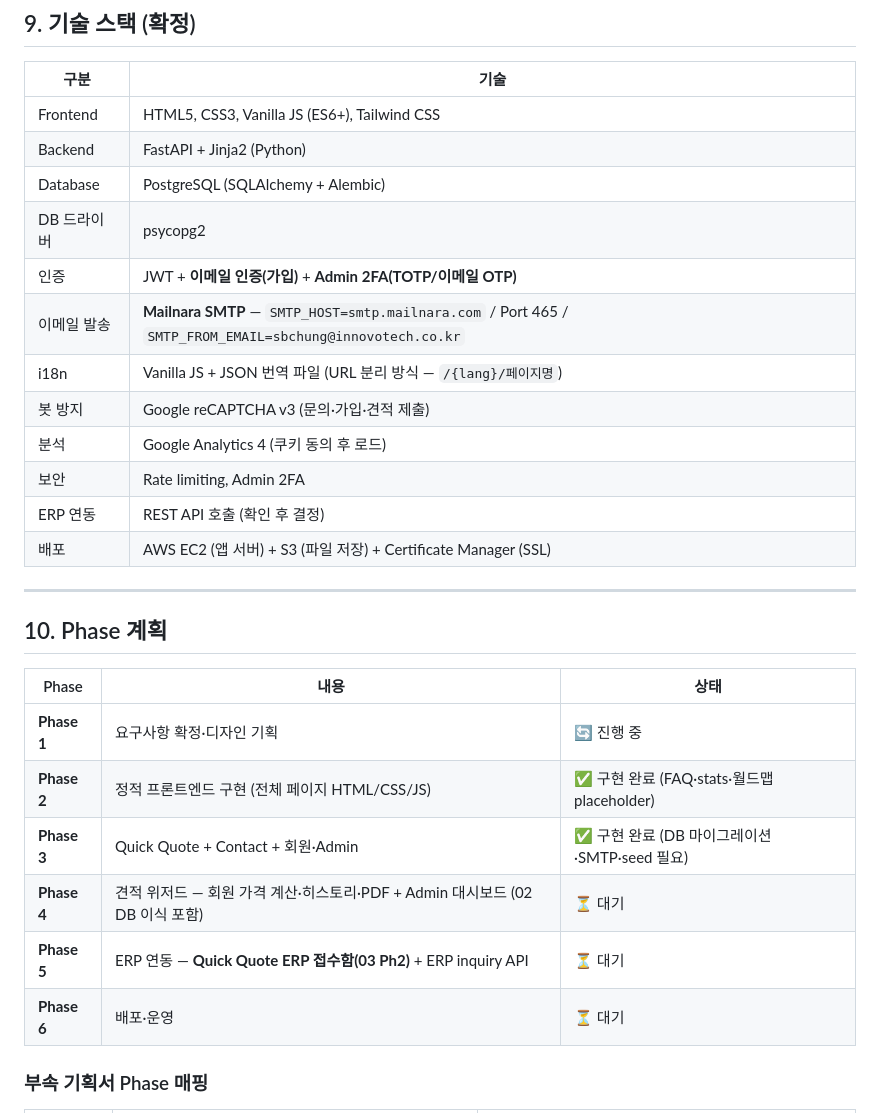
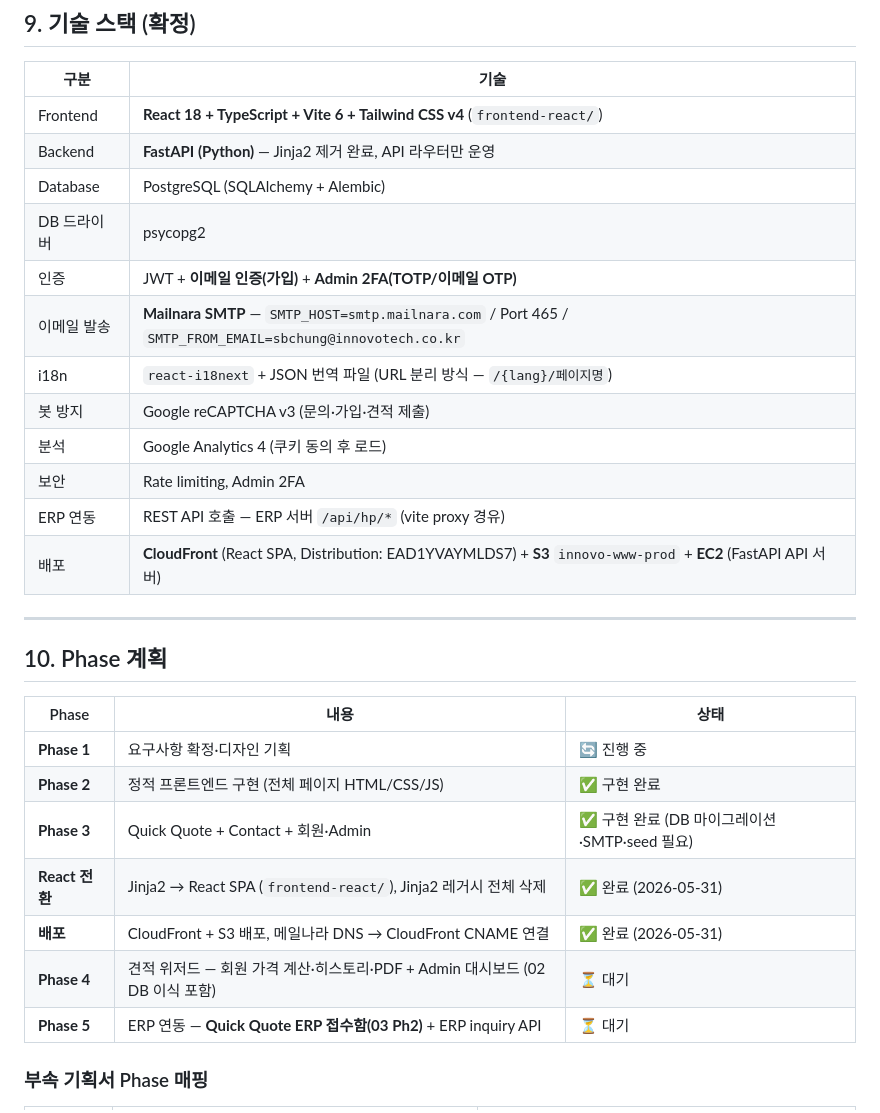
Before and after one commit to indychung1031/innovo_homepage, a Markdown page: document/plan/00_master_plan.md, the part around one of its changes. Rendered like a GitHub page.

```diff
--- a/document/plan/00_master_plan.md
+++ b/document/plan/00_master_plan.md
@@ -865,18 +865,18 @@ Email: sbchung@innovotech.co.kr
 
 | 구분 | 기술 |
 |------|------|
-| Frontend | HTML5, CSS3, Vanilla JS (ES6+), Tailwind CSS |
-| Backend | FastAPI + Jinja2 (Python) |
+| Frontend | **React 18 + TypeScript + Vite 6 + Tailwind CSS v4** (`frontend-react/`) |
+| Backend | **FastAPI (Python)** — Jinja2 제거 완료, API 라우터만 운영 |
 | Database | PostgreSQL (SQLAlchemy + Alembic) |
 | DB 드라이버 | psycopg2 |
 | 인증 | JWT + **이메일 인증(가입)** + **Admin 2FA(TOTP/이메일 OTP)** |
 | 이메일 발송 | **Mailnara SMTP** — `SMTP_HOST=smtp.mailnara.com` / Port 465 / `SMTP_FROM_EMAIL=sbchung@innovotech.co.kr` |
-| i18n | Vanilla JS + JSON 번역 파일 (URL 분리 방식 — `/{lang}/페이지명`) |
+| i18n | `react-i18next` + JSON 번역 파일 (URL 분리 방식 — `/{lang}/페이지명`) |
 | 봇 방지 | Google reCAPTCHA v3 (문의·가입·견적 제출) |
 | 분석 | Google Analytics 4 (쿠키 동의 후 로드) |
 | 보안 | Rate limiting, Admin 2FA |
-| ERP 연동 | REST API 호출 (확인 후 결정) |
-| 배포 | AWS EC2 (앱 서버) + S3 (파일 저장) + Certificate Manager (SSL) |
+| ERP 연동 | REST API 호출 — ERP 서버 `/api/hp/*` (vite proxy 경유) |
+| 배포 | **CloudFront** (React SPA, Distribution: EAD1YVAYMLDS7) + **S3** `innovo-www-prod` + **EC2** (FastAPI API 서버) |
 
 ---
 
@@ -885,11 +885,12 @@ Email: sbchung@innovotech.co.kr
 | Phase | 내용 | 상태 |
 |-------|------|------|
 | **Phase 1** | 요구사항 확정·디자인 기획 | 🔄 진행 중 |
-| **Phase 2** | 정적 프론트엔드 구현 (전체 페이지 HTML/CSS/JS) | ✅ 구현 완료 (FAQ·stats·월드맵 placeholder) |
+| **Phase 2** | 정적 프론트엔드 구현 (전체 페이지 HTML/CSS/JS) | ✅ 구현 완료 |
 | **Phase 3** | Quick Quote + Contact + 회원·Admin | ✅ 구현 완료 (DB 마이그레이션·SMTP·seed 필요) |
+| **React 전환** | Jinja2 → React SPA (`frontend-react/`), Jinja2 레거시 전체 삭제 | ✅ 완료 (2026-05-31) |
+| **배포** | CloudFront + S3 배포, 메일나라 DNS → CloudFront CNAME 연결 | ✅ 완료 (2026-05-31) |
 | **Phase 4** | 견적 위저드 — 회원 가격 계산·히스토리·PDF + Admin 대시보드 (02 DB 이식 포함) | ⏳ 대기 |
 | **Phase 5** | ERP 연동 — **Quick Quote ERP 접수함(03 Ph2)** + ERP inquiry API | ⏳ 대기 |
-| **Phase 6** | 배포·운영 | ⏳ 대기 |
 
 ### 부속 기획서 Phase 매핑
 
```
Also changed, not shown: other parts of document/plan/00_master_plan.md (+18 -12 lines), document/plan/06_plan_frontend_react_cloudfront.md (+19 -3 lines).
